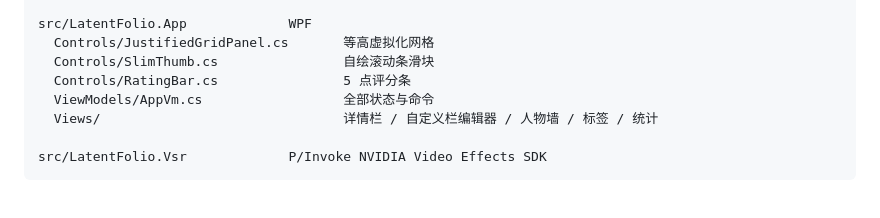
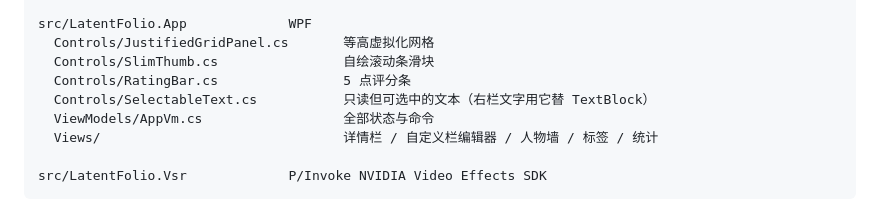
Before and after one commit to SDU-YueQiu/LatentFolio, a Markdown page: docs/architecture.md, the part around the change. GitHub-like rendering.

Commit message:
右栏静态文字全部可选中/复制：TextBlock 换成只读 TextBox（SelectableText，无边框/底色/光标/Tab 停靠，看着还是普通文字），标题、元信息、模型、文件夹、日期、分区标题、采样参数都走它；人物行和画师 chip 仍保持点击交互。自检加两条（17 处控件 + 选中文本拿得到），127 → 129

```diff
--- a/docs/architecture.md
+++ b/docs/architecture.md
@@ -164,6 +164,7 @@ src/LatentFolio.App             WPF
   Controls/JustifiedGridPanel.cs       等高虚拟化网格
   Controls/SlimThumb.cs                自绘滚动条滑块
   Controls/RatingBar.cs                5 点评分条
+  Controls/SelectableText.cs           只读但可选中的文本（右栏文字用它替 TextBlock）
   ViewModels/AppVm.cs                  全部状态与命令
   Views/                               详情栏 / 自定义栏编辑器 / 人物墙 / 标签 / 统计
 
```
Also changed, not shown: README.md (+3 -3 lines), docs/shots/overview.jpg, 5 other files.
